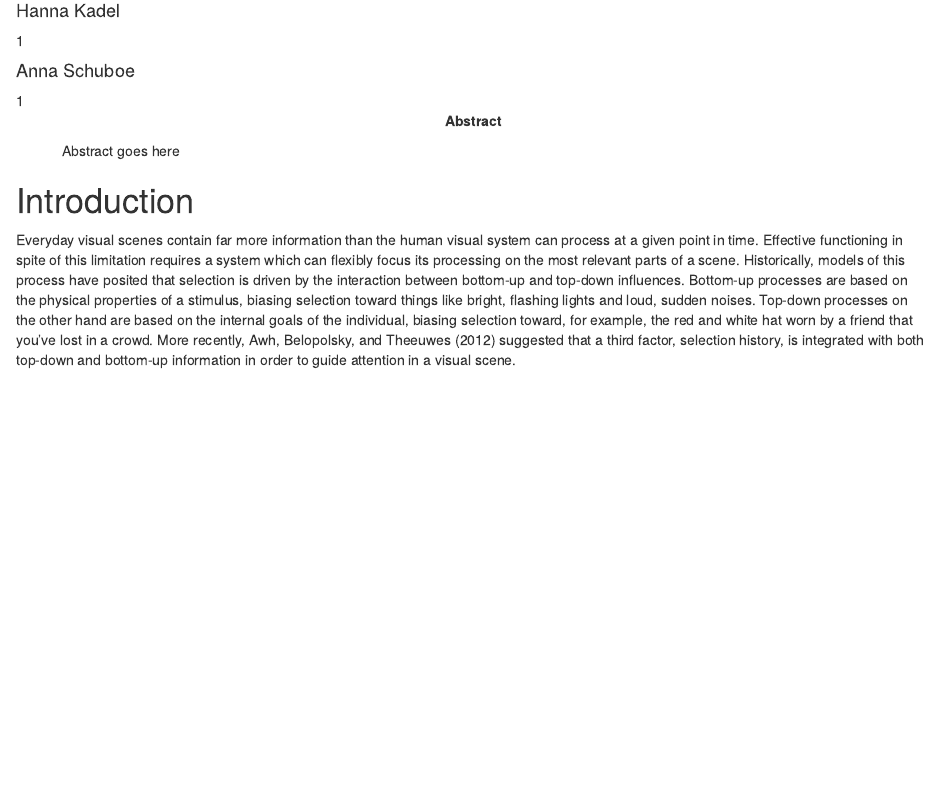
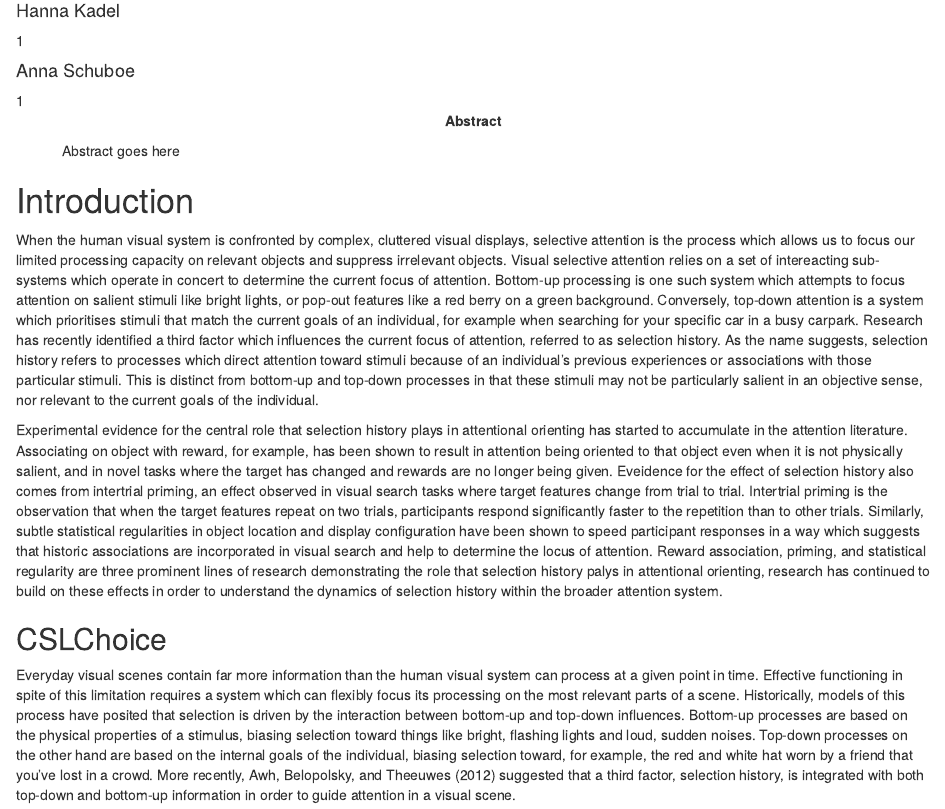
Before and after one commit to DTHenare/CSL3D, an R Markdown document (CSL3D_Paper.Rmd): the page in a window 1100 px wide, from 160 px down. Rendered offline with R 4.5, knitr and Pandoc, with nearby package versions.

Commit message:
added some intro

````diff
--- a/CSL3D_Paper.Rmd
+++ b/CSL3D_Paper.Rmd
@@ -66,6 +66,14 @@ library(emmeans)
 ```
 
 # Introduction
+
+When the human visual system is confronted by complex, cluttered visual displays, selective attention is the process which allows us to focus our limited processing capacity on relevant objects and suppress irrelevant objects. Visual selective attention relies on a set of intereacting sub-systems which operate in concert to determine the current focus of attention. Bottom-up processing is one such system which attempts to focus attention on salient stimuli like bright lights, or pop-out features like a red berry on a green background. Conversely, top-down attention is a system which prioritises stimuli that match the current goals of an individual, for example when searching for your specific car in a busy carpark. Research has recently identified a third factor which influences the current focus of attention, referred to as selection history. As the name suggests, selection history refers to processes which direct attention toward stimuli because of an individual's previous experiences or associations with those particular stimuli. This is distinct from bottom-up and top-down processes in that these stimuli may not be particularly salient in an objective sense, nor relevant to the current goals of the individual.
+
+Experimental evidence for the central role that selection history plays in attentional orienting has started to accumulate in the attention literature. Associating on object with reward, for example, has been shown to result in attention being oriented to that object even when it is not physically salient, and in novel tasks where the target has changed and rewards are no longer being given. Eveidence for the effect of selection history also comes from intertrial priming, an effect observed in visual search tasks where target features change from trial to trial. Intertrial priming is the observation that when the target features repeat on two trials, participants respond significantly faster to the repetition than to other trials. Similarly, subtle statistical regularities in object location and display configuration have been shown to speed participant responses in a way which suggests that historic associations are incorporated in visual search and help to determine the locus of attention. Reward association, priming, and statistical regularity are three prominent lines of research demonstrating the role that selection history palys in attentional orienting, research has continued to build on these effects in order to understand the dynamics of selection history within the broader attention system.
+
+
+
+## CSLChoice
 
 Everyday visual scenes contain far more information than the human visual system can process at a given point in time. Effective functioning in spite of this limitation requires a system which can flexibly focus its processing on the most relevant parts of a scene. Historically, models of this process have posited that selection is driven by the interaction between bottom-up and top-down influences. Bottom-up processes are based on the physical properties of a stimulus, biasing selection toward things like bright, flashing lights and loud, sudden noises. Top-down processes on the other hand are based on the internal goals of the individual, biasing selection toward, for example, the red and white hat worn by a friend that you’ve lost in a crowd. More recently, @awh2012top suggested that a third factor, selection history, is integrated with both top-down and bottom-up information in order to guide attention in a visual scene.
 
````
